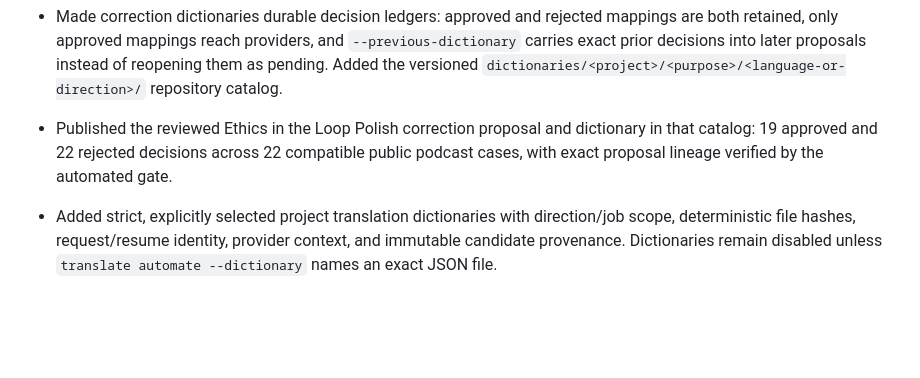
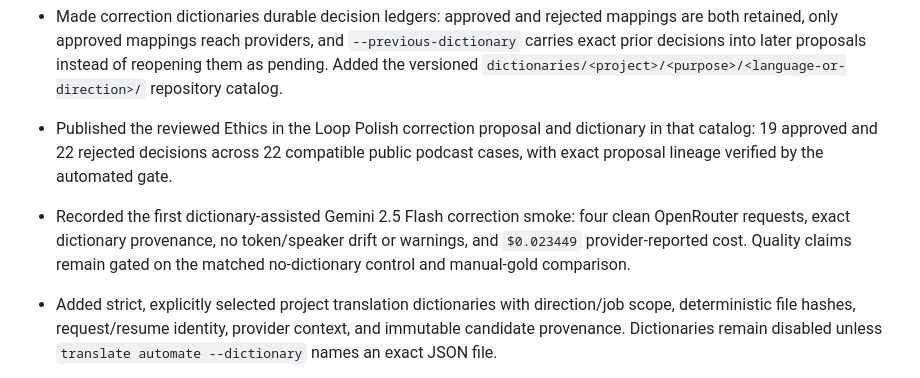
Before and after one commit to Polikles/ewp-TTS-Whisper, a Markdown page: CHANGELOG.md, the part around the change. GitHub-like rendering; blank space fills up the shorter version.

```diff
--- a/CHANGELOG.md
+++ b/CHANGELOG.md
@@ -59,6 +59,10 @@ All notable changes to EWP-transcripts are documented here.
 - Published the reviewed Ethics in the Loop Polish correction proposal and dictionary in that
   catalog: 19 approved and 22 rejected decisions across 22 compatible public podcast cases,
   with exact proposal lineage verified by the automated gate.
+- Recorded the first dictionary-assisted Gemini 2.5 Flash correction smoke: four clean
+  OpenRouter requests, exact dictionary provenance, no token/speaker drift or warnings, and
+  `$0.023449` provider-reported cost. Quality claims remain gated on the matched no-dictionary
+  control and manual-gold comparison.
 - Added strict, explicitly selected project translation dictionaries with direction/job
   scope, deterministic file hashes, request/resume identity, provider context, and immutable
   candidate provenance. Dictionaries remain disabled unless `translate automate --dictionary`
```
Also changed, not shown: WORK_STATUS.md (+4 -0 lines), docs/22-v0.3-automated-correction.md (+17 -0 lines).
